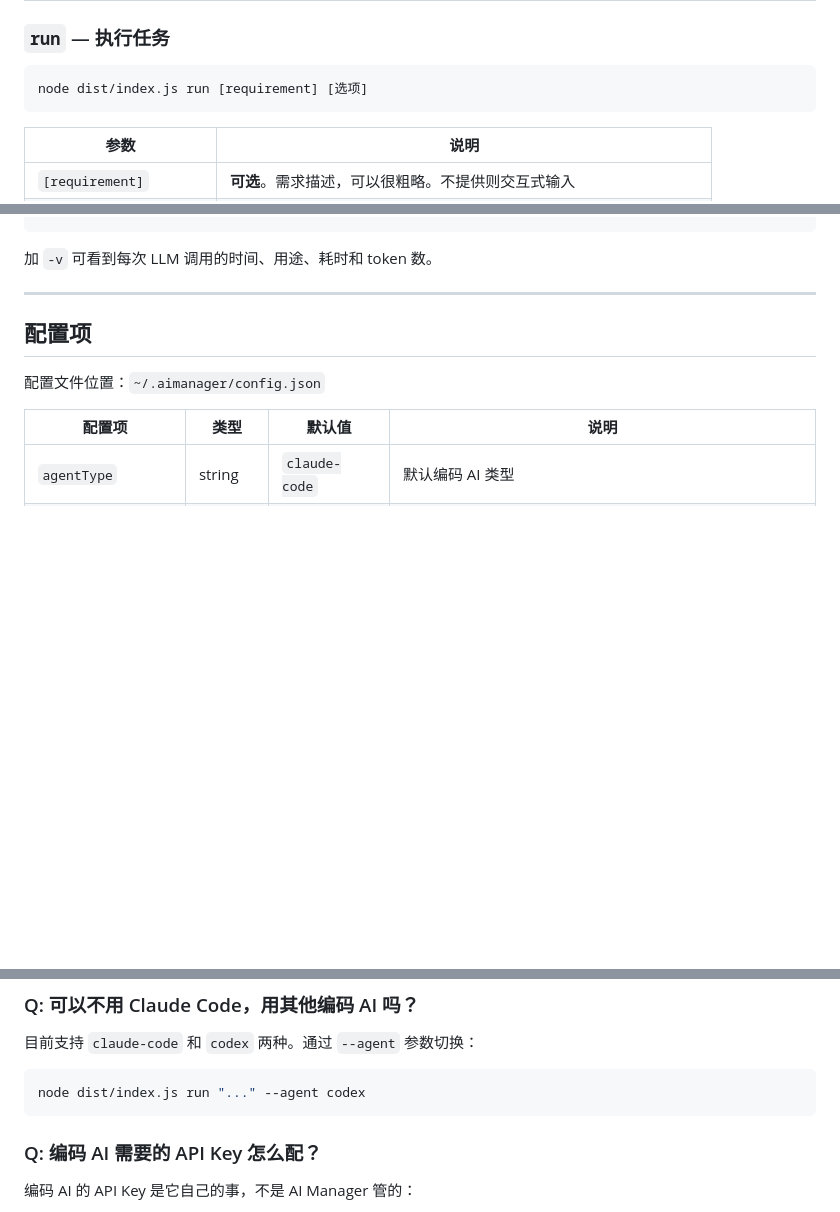
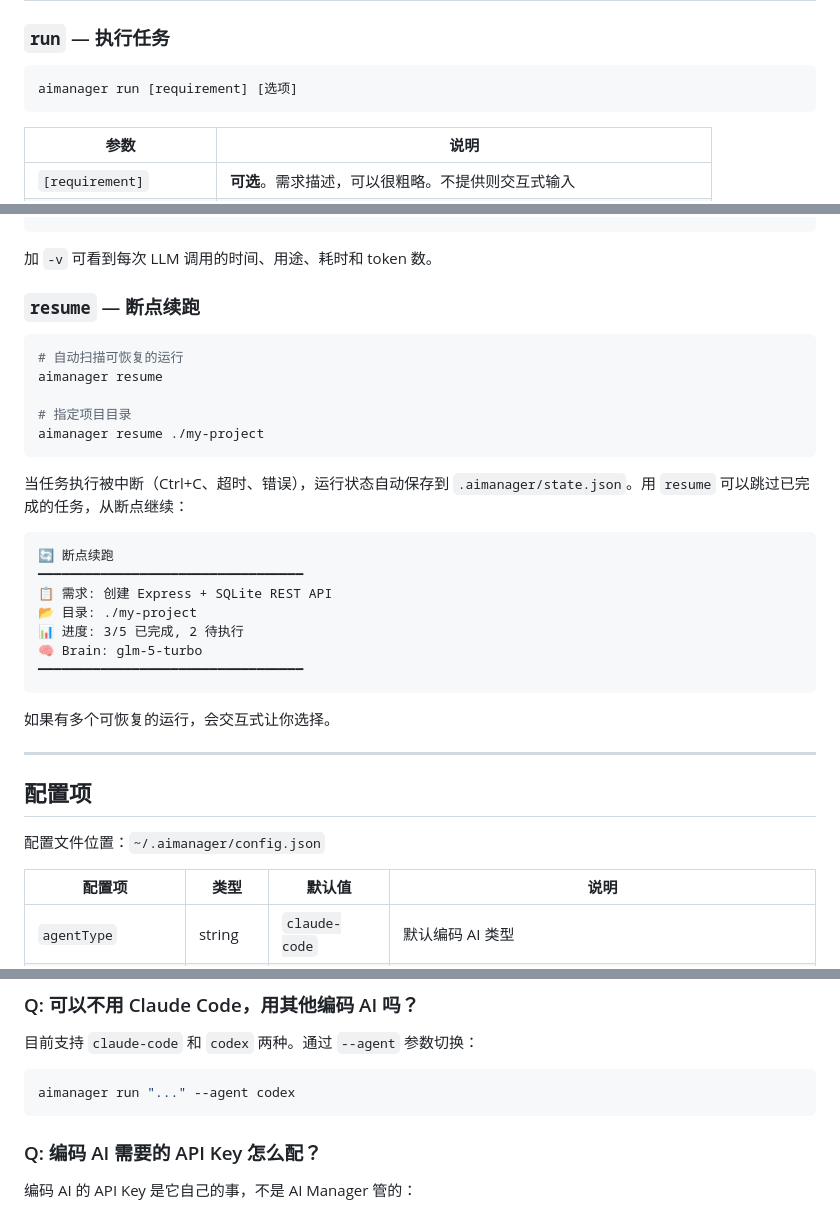
Before and after one commit to tiancai4652/ai-manager, a Markdown page: doc/README.md, 3 parts joined by grey strips. GitHub-like rendering; blank space fills up the shorter version.

````diff
--- a/doc/README.md
+++ b/doc/README.md
@@ -223,7 +223,7 @@ node dist/index.js run --req-doc ./requirements.md --dir /path/to/project
 ### `run` — 执行任务
 
 ```bash
-node dist/index.js run [requirement] [选项]
+aimanager run [requirement] [选项]
 ```
 
 | 参数 | 说明 |
@@ -341,6 +341,30 @@ node dist/index.js log -v
 ```
 
 加 `-v` 可看到每次 LLM 调用的时间、用途、耗时和 token 数。
+
+### `resume` — 断点续跑
+
+```bash
+# 自动扫描可恢复的运行
+aimanager resume
+
+# 指定项目目录
+aimanager resume ./my-project
+```
+
+当任务执行被中断（Ctrl+C、超时、错误），运行状态自动保存到 `.aimanager/state.json`。用 `resume` 可以跳过已完成的任务，从断点继续：
+
+```
+🔄 断点续跑
+━━━━━━━━━━━━━━━━━━━━━━━━━━━━━━━━━━
+📋 需求: 创建 Express + SQLite REST API
+📂 目录: ./my-project
+📊 进度: 3/5 已完成, 2 待执行
+🧠 Brain: glm-5-turbo
+━━━━━━━━━━━━━━━━━━━━━━━━━━━━━━━━━━
+```
+
+如果有多个可恢复的运行，会交互式让你选择。
 
 ---
 
@@ -533,7 +584,7 @@ AI Manager 有多层保护：
 目前支持 `claude-code` 和 `codex` 两种。通过 `--agent` 参数切换：
 
 ```bash
-node dist/index.js run "..." --agent codex
+aimanager run "..." --agent codex
 ```
 
 ### Q: 编码 AI 需要的 API Key 怎么配？
````
Also changed, not shown: other parts of doc/README.md (+54 -27 lines).
